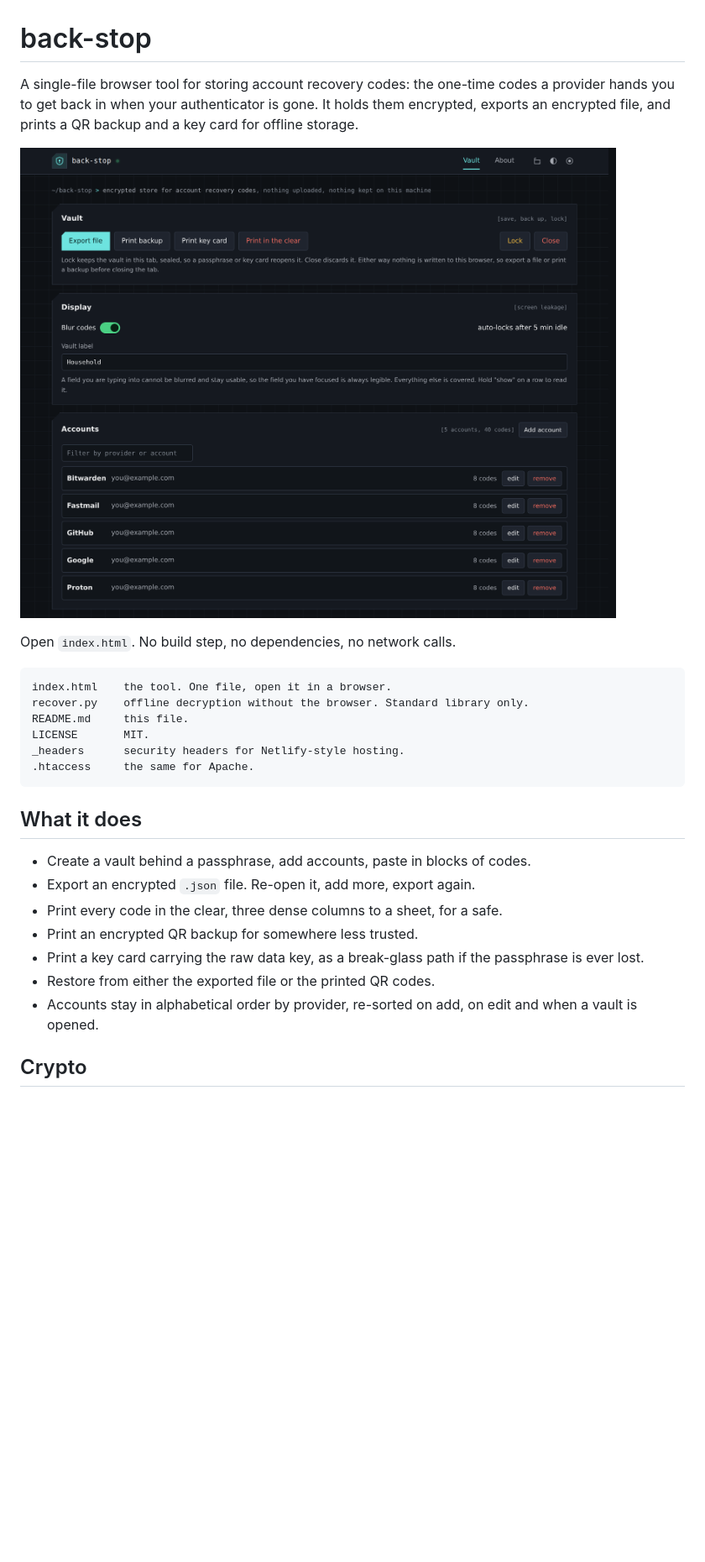
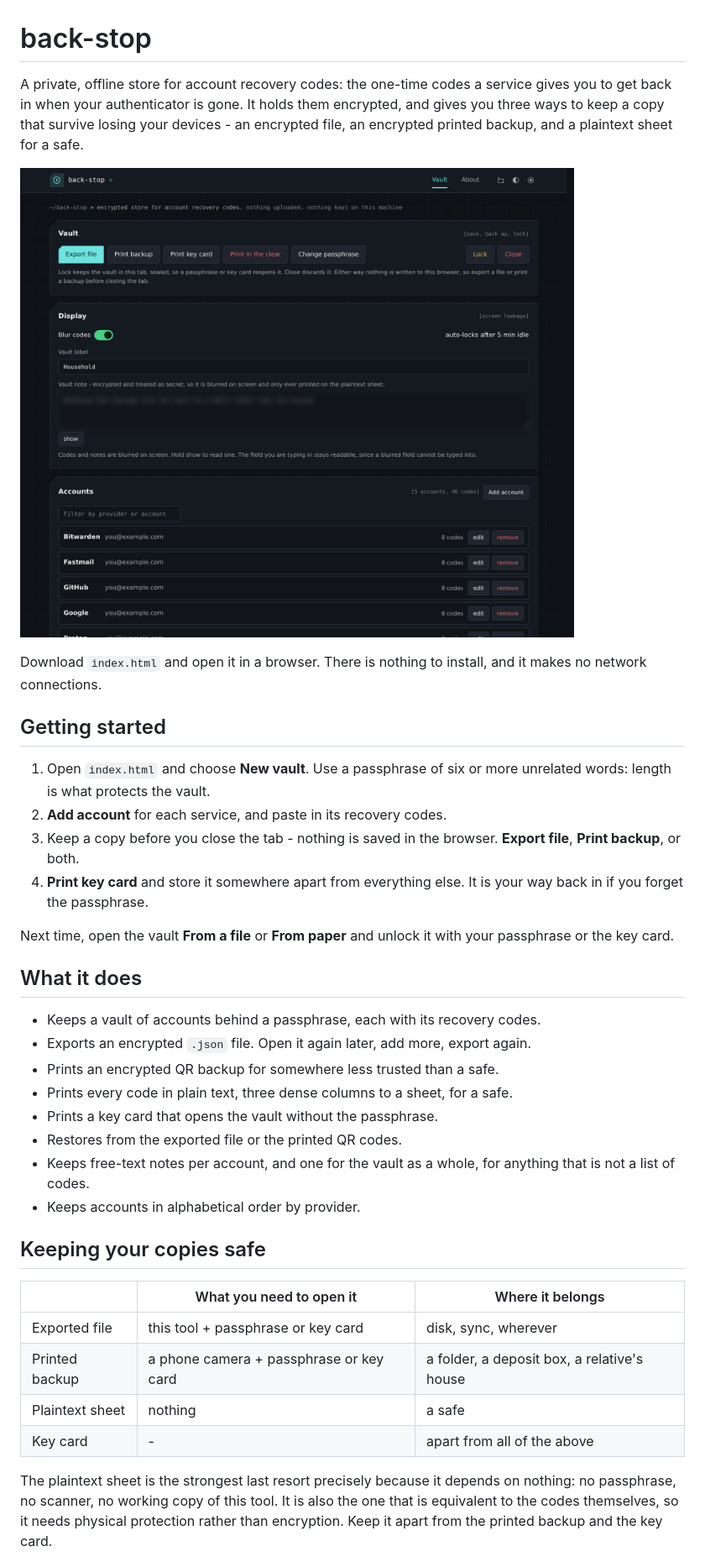
Before and after one commit to shanemc92/back-stop, a Markdown page: README.md, the part around the change printed below. Shown: that part at 84% size. Drawn GitHub-style; pictures changed too: docs/screenshot.png; blank space fills up the shorter version.

Commit message:
Added notes, updated README

```diff
--- a/README.md
+++ b/README.md
@@ -1,31 +1,53 @@
 # back-stop
 
-A single-file browser tool for storing account recovery codes: the one-time
-codes a provider hands you to get back in when your authenticator is gone. It
-holds them encrypted, exports an encrypted file, and prints a QR backup and a
-key card for offline storage.
+A private, offline store for account recovery codes: the one-time codes a
+service gives you to get back in when your authenticator is gone. It holds
+them encrypted, and gives you three ways to keep a copy that survive losing
+your devices - an encrypted file, an encrypted printed backup, and a plaintext
+sheet for a safe.
 
 ![screenshot](docs/screenshot.png)
 
-Open `index.html`. No build step, no dependencies, no network calls.
+Download `index.html` and open it in a browser. There is nothing to install,
+and it makes no network connections.
 
-    index.html    the tool. One file, open it in a browser.
-    recover.py    offline decryption without the browser. Standard library only.
-    README.md     this file.
-    LICENSE       MIT.
-    _headers      security headers for Netlify-style hosting.
-    .htaccess     the same for Apache.
+## Getting started
+
+1. Open `index.html` and choose **New vault**. Use a passphrase of six or more
+   unrelated words: length is what protects the vault.
+2. **Add account** for each service, and paste in its recovery codes.
+3. Keep a copy before you close the tab - nothing is saved in the browser.
+   **Export file**, **Print backup**, or both.
+4. **Print key card** and store it somewhere apart from everything else. It is
+   your way back in if you forget the passphrase.
+
+Next time, open the vault **From a file** or **From paper** and unlock it with
+your passphrase or the key card.
 
 ## What it does
 
-- Create a vault behind a passphrase, add accounts, paste in blocks of codes.
-- Export an encrypted `.json` file. Re-open it, add more, export again.
-- Print every code in the clear, three dense columns to a sheet, for a safe.
-- Print an encrypted QR backup for somewhere less trusted.
-- Print a key card carrying the raw data key, as a break-glass path if the
-  passphrase is ever lost.
-- Restore from either the exported file or the printed QR codes.
-- Accounts stay in alphabetical order by provider, re-sorted on add, on edit
-  and when a vault is opened.
+- Keeps a vault of accounts behind a passphrase, each with its recovery codes.
+- Exports an encrypted `.json` file. Open it again later, add more, export again.
+- Prints an encrypted QR backup for somewhere less trusted than a safe.
+- Prints every code in plain text, three dense columns to a sheet, for a safe.
+- Prints a key card that opens the vault without the passphrase.
+- Restores from the exported file or the printed QR codes.
+- Keeps free-text notes per account, and one for the vault as a whole, for
+  anything that is not a list of codes.
+- Keeps accounts in alphabetical order by provider.
 
-## Crypto
+## Keeping your copies safe
+
+| | What you need to open it | Where it belongs |
+|---|---|---|
+| Exported file | this tool + passphrase or key card | disk, sync, wherever |
+| Printed backup | a phone camera + passphrase or key card | a folder, a deposit box, a relative's house |
+| Plaintext sheet | nothing | a safe |
+| Key card | - | apart from all of the above |
+
+The plaintext sheet is the strongest last resort precisely because it depends
+on nothing: no passphrase, no scanner, no working copy of this tool. It is also
+the one that is equivalent to the codes themselves, so it needs physical
+protection rather than encryption. Keep it apart from the printed backup and
+the key card.
+
```
Also changed, not shown: other parts of README.md (+190 -204 lines), 2 other files.
